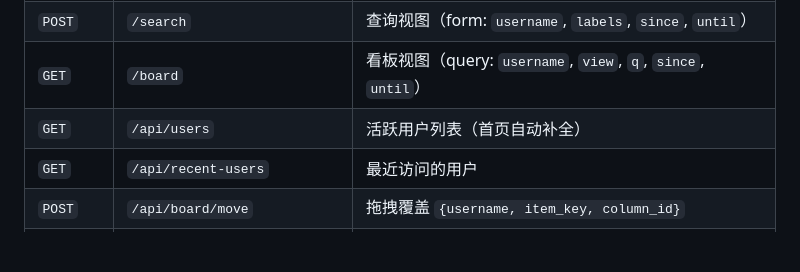
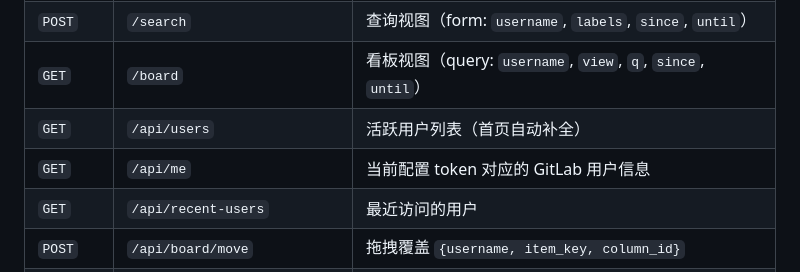
Before and after one commit to ChouNotFound/gitlab-issues-finder, a Markdown page: README.md, the part around the change. Drawn GitHub-style; blank space fills up the shorter version.

Commit message:
docs: add /api/me to README API table

```diff
--- a/README.md
+++ b/README.md
@@ -95,6 +95,7 @@ uvicorn gitlab_issues_finder.app:app --host 127.0.0.1 --port 8000
 | `POST` | `/search` | 查询视图（form: `username`, `labels`, `since`, `until`） |
 | `GET` | `/board` | 看板视图（query: `username`, `view`, `q`, `since`, `until`） |
 | `GET` | `/api/users` | 活跃用户列表（首页自动补全） |
+| `GET` | `/api/me` | 当前配置 token 对应的 GitLab 用户信息 |
 | `GET` | `/api/recent-users` | 最近访问的用户 |
 | `POST` | `/api/board/move` | 拖拽覆盖 `{username, item_key, column_id}` |
 | `POST` | `/api/board/reset` | 清除某用户所有拖拽 |
```
